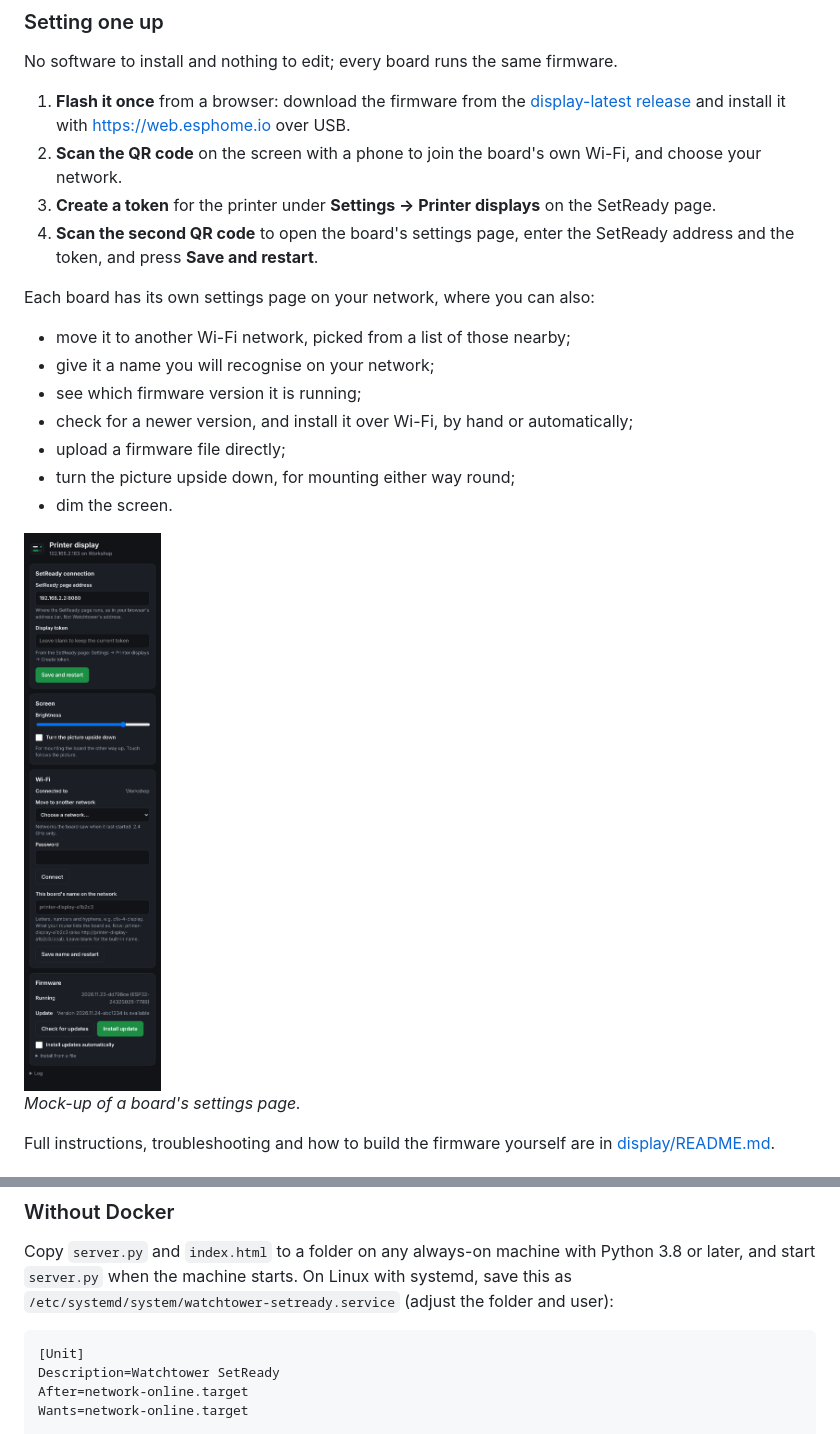
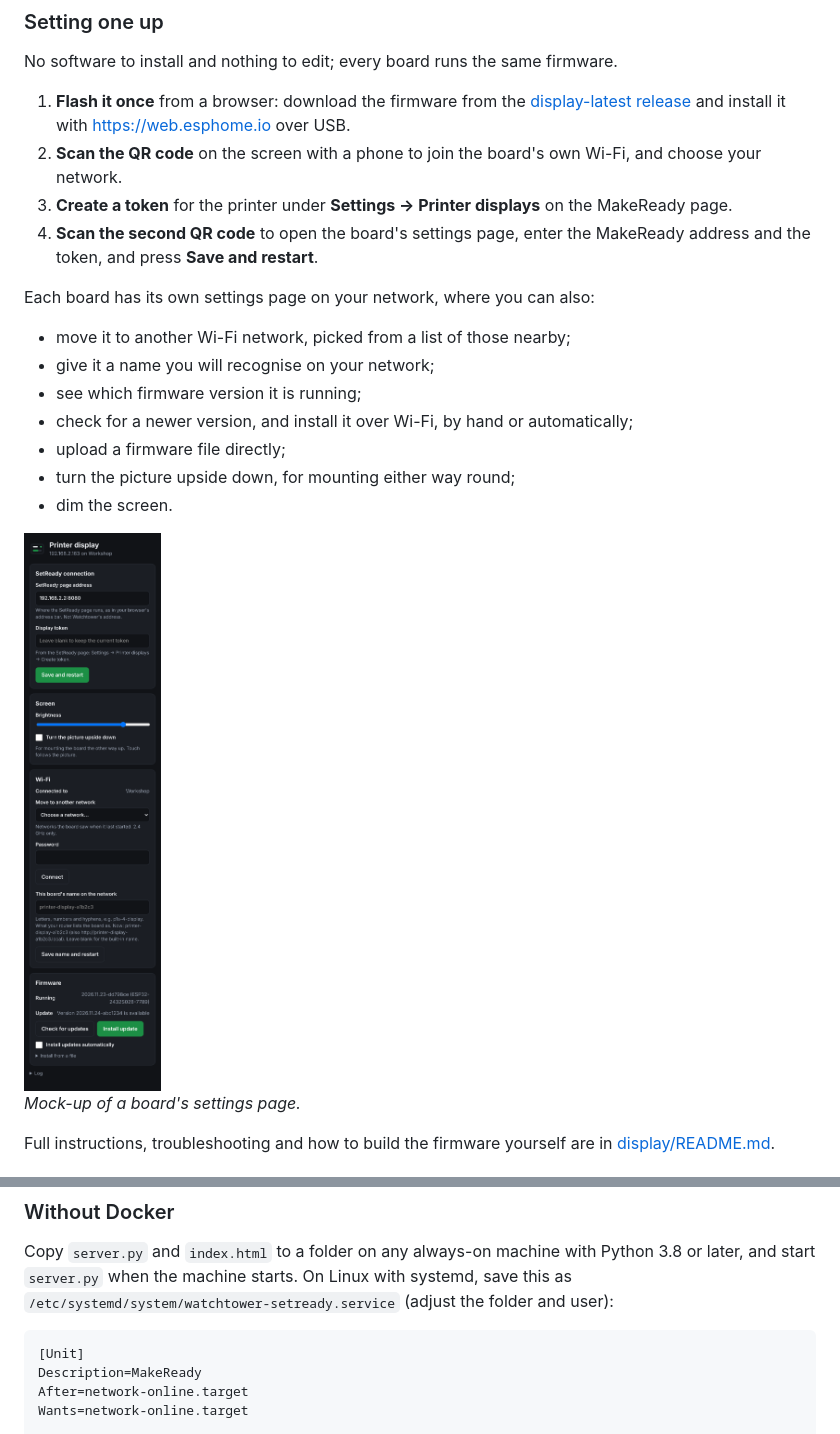
Before and after one commit to M4-Consulting-Ltd/MakeReady, a Markdown page: README.md, 2 parts joined by grey strips. Rendered like a GitHub page.

````diff
--- a/README.md
+++ b/README.md
@@ -259,8 +263,8 @@ No software to install and nothing to edit; every board runs the same firmware.
 2. **Scan the QR code** on the screen with a phone to join the board's own Wi-Fi, and
    choose your network.
 3. **Create a token** for the printer under **Settings → Printer displays** on the
-   SetReady page.
-4. **Scan the second QR code** to open the board's settings page, enter the SetReady
+   MakeReady page.
+4. **Scan the second QR code** to open the board's settings page, enter the MakeReady
    address and the token, and press **Save and restart**.
 
 Each board has its own settings page on your network, where you can also:
@@ -307,7 +311,7 @@ this as `/etc/systemd/system/watchtower-setready.service` (adjust the folder and
 
 ```ini
 [Unit]
-Description=Watchtower SetReady
+Description=MakeReady
 After=network-online.target
 Wants=network-online.target
 
````
Also changed, not shown: other parts of README.md (+7 -3 lines), display/README.md (+7 -7 lines), docs/display-screens.png, 5 other files.
